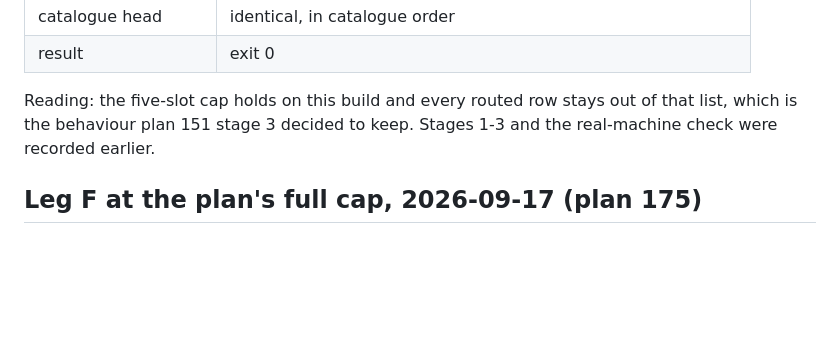
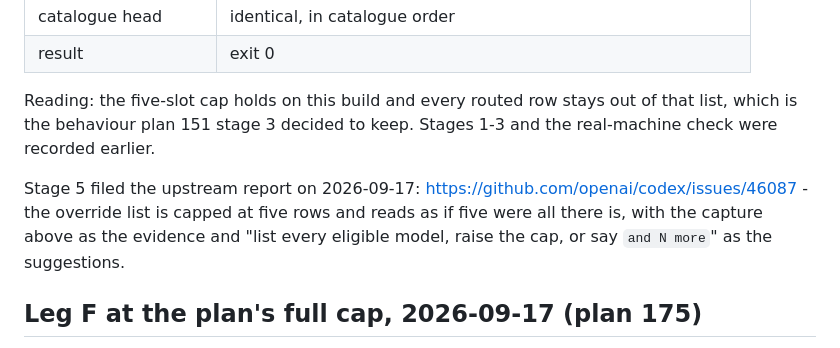
Before and after one commit to gbane-softcom/SC_AI_Router, a Markdown page: docs/compatibility.md, the part around the change. GitHub-like rendering; blank space fills up the shorter version.

Commit message:
docs: record the filed upstream report for the spawn override cap

```diff
--- a/docs/compatibility.md
+++ b/docs/compatibility.md
@@ -1433,6 +1433,12 @@ Reading: the five-slot cap holds on this build and every routed row stays out
 of that list, which is the behaviour plan 151 stage 3 decided to keep. Stages
 1-3 and the real-machine check were recorded earlier.
 
+Stage 5 filed the upstream report on 2026-09-17:
+<https://github.com/openai/codex/issues/46087> - the override list is capped at
+five rows and reads as if five were all there is, with the capture above as the
+evidence and "list every eligible model, raise the cap, or say `and N more`" as
+the suggestions.
+
 ## Leg F at the plan's full cap, 2026-09-17 (plan 175)
 
 The eight children that had stopped at the 18-call cap re-ran with
```
